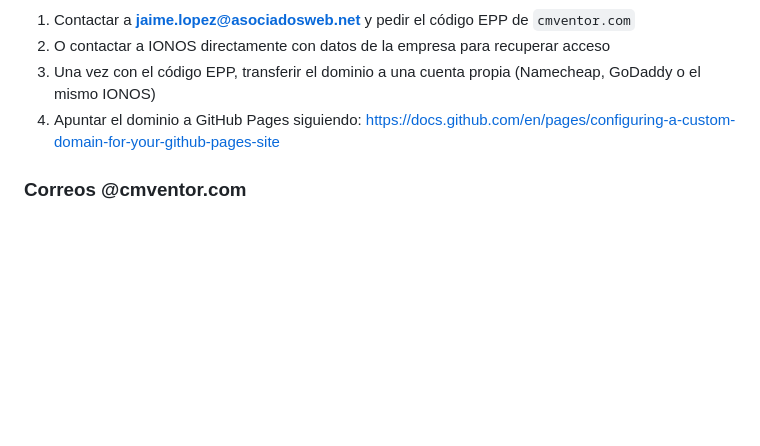
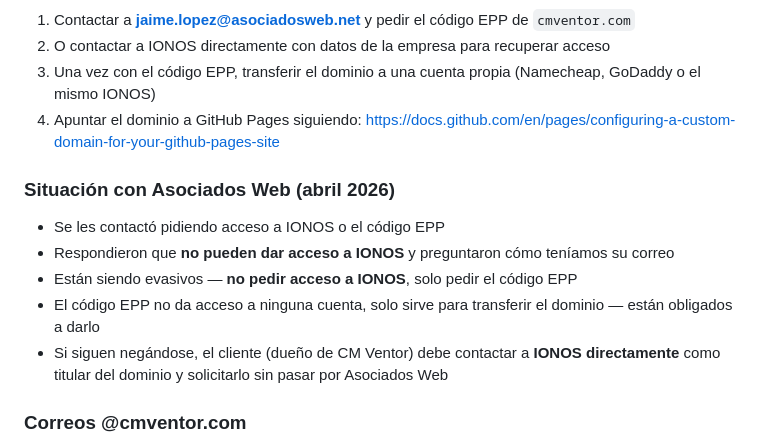
Before and after one commit to martinpartidac/cmventor, a Markdown page: CLAUDE.md, the part around the change. Drawn GitHub-style; blank space fills up the shorter version.

Commit message:
CLAUDE.md: documentar situación con Asociados Web y código EPP
Co-Authored-By: Claude Sonnet 4.6 <noreply@anthropic.com>

```diff
--- a/CLAUDE.md
+++ b/CLAUDE.md
@@ -147,6 +147,13 @@ open /Users/luismartinpartida/cmventor/index.html
 3. Una vez con el código EPP, transferir el dominio a una cuenta propia (Namecheap, GoDaddy o el mismo IONOS)
 4. Apuntar el dominio a GitHub Pages siguiendo: https://docs.github.com/en/pages/configuring-a-custom-domain-for-your-github-pages-site
 
+### Situación con Asociados Web (abril 2026)
+- Se les contactó pidiendo acceso a IONOS o el código EPP
+- Respondieron que **no pueden dar acceso a IONOS** y preguntaron cómo teníamos su correo
+- Están siendo evasivos — **no pedir acceso a IONOS**, solo pedir el código EPP
+- El código EPP no da acceso a ninguna cuenta, solo sirve para transferir el dominio — están obligados a darlo
+- Si siguen negándose, el cliente (dueño de CM Ventor) debe contactar a **IONOS directamente** como titular del dominio y solicitarlo sin pasar por Asociados Web
+
 ### Correos @cmventor.com
 - Los correos anteriores **no se pudieron recuperar** — el backup de email estaba vacío
 - Una vez recuperado el dominio, opciones para correos:
```
